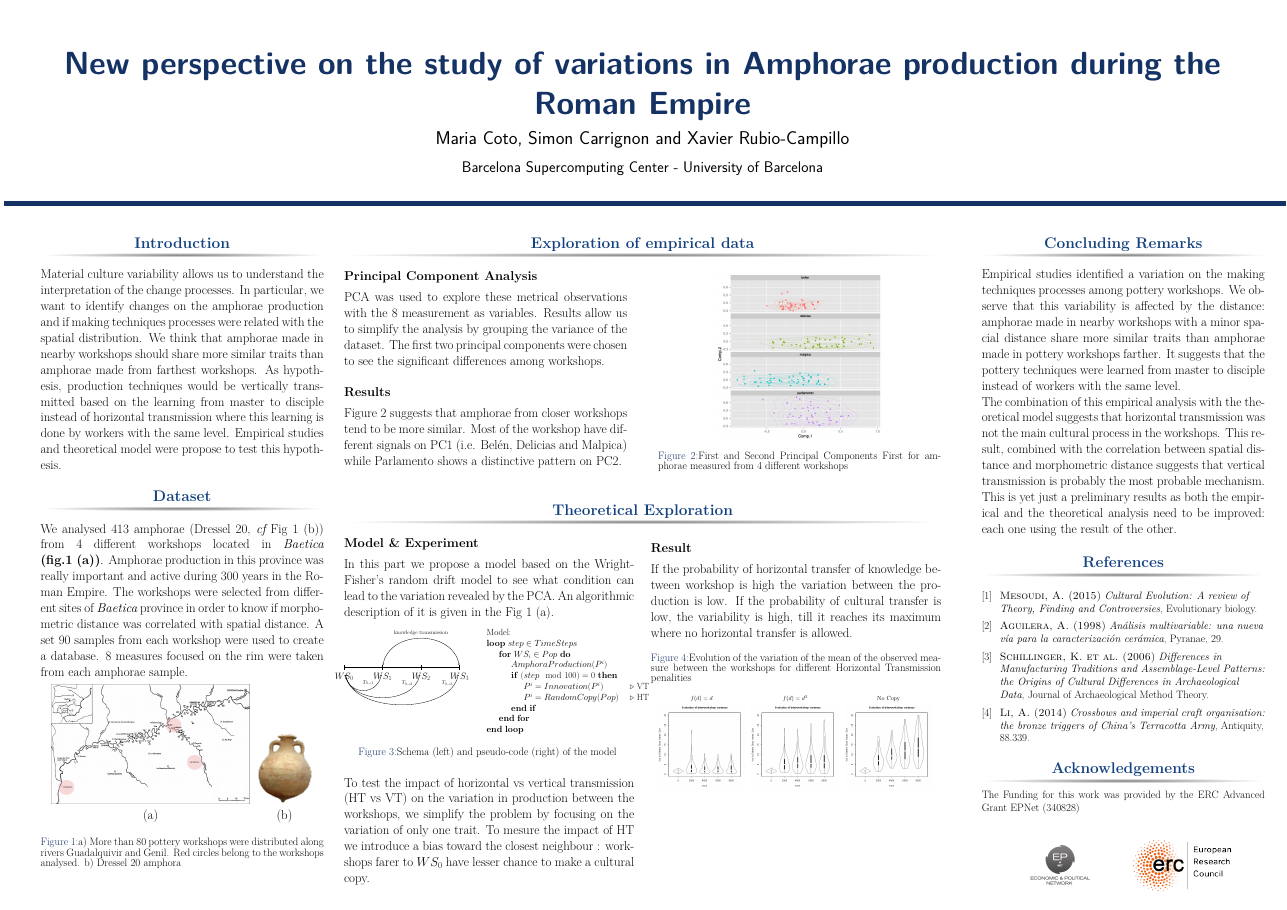
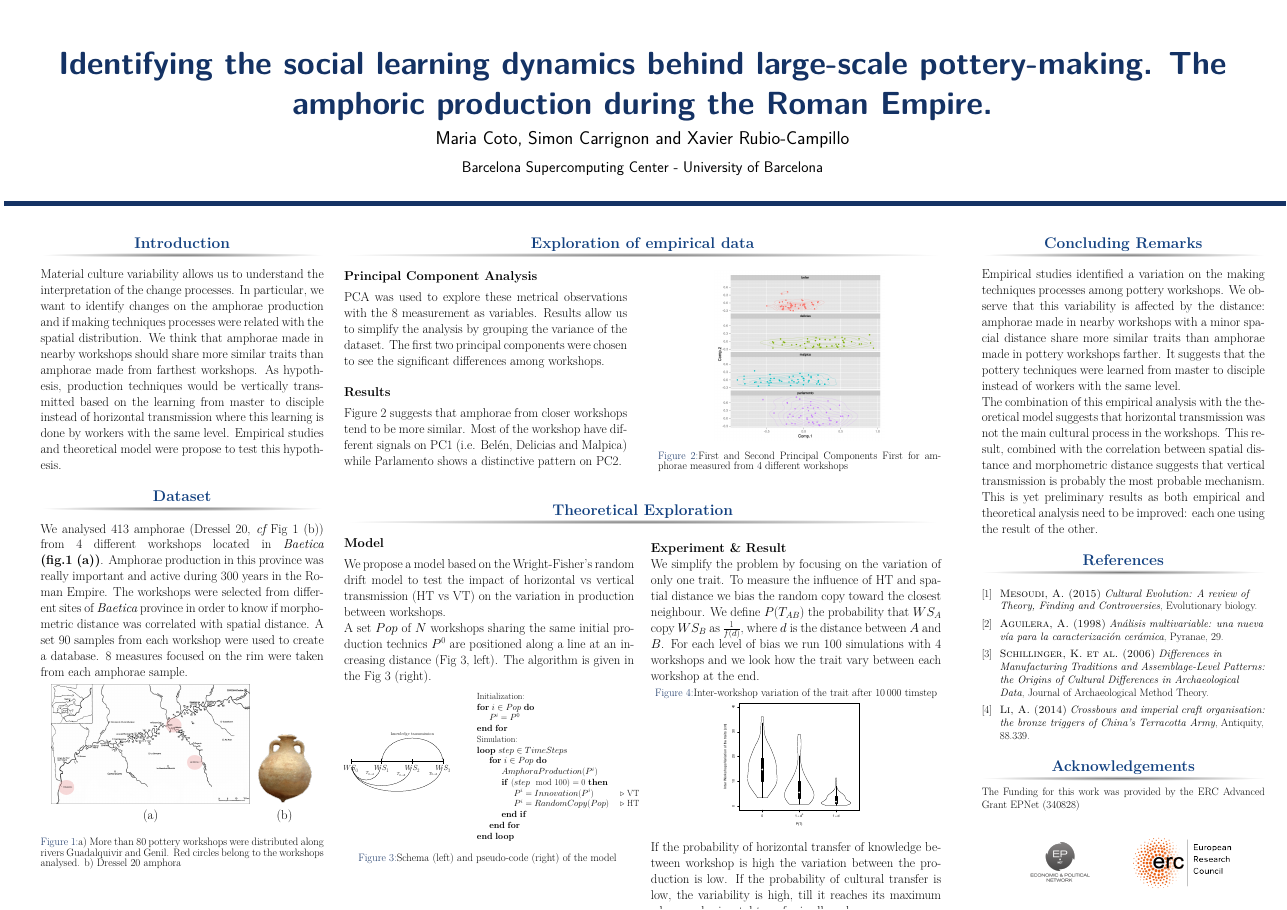
Before and after one commit to simoncarrignon/ampecc-doc, a LaTeX poster (posterhorizontal.tex): the whole page. Compiled offline with pdfLaTeX.

Commit message:
new graph for the results

```diff
--- a/posterhorizontal.tex
+++ b/posterhorizontal.tex
@@ -47,7 +47,9 @@
 %----------------------------------------------------------------------------------------
 
 %\title{Exploring the dynamic of cultural changes: A model to understand the amphorae production patterns in the Roman Empire} % Poster title
-\title{New perspective on the study of variations in Amphorae production during the Roman Empire} % Poster title
+%\title{New perspective on the study of variations in Amphorae production during the Roman Empire} % Poster title
+\title{Identifying the social learning dynamics behind large-scale pottery-making. The amphoric production during the Roman Empire.}
+
 
 \author{Maria Coto, Simon Carrignon and Xavier Rubio-Campillo} % Author(s)
 
@@ -155,27 +157,32 @@ Figure~\ref{fig:pca} suggests that amphorae from closer workshops tend to be mor
 \begin{column}{1.025\onecolwid} %first subcolumn left
 %on the left
 
-{\textbf{Model \& Experiment}}\\
+{\textbf{Model }}\\
 \justify
-In this part we propose a model based on the Wright-Fisher's random drift model to see what condition can lead to the variation revealed by the PCA.
-%In this model workshops produce a certain number of amphorae \& can: (1) change their production technics following a random inovation procedure (vertical transmission) or (2) copy the production techniques of another workshop.
-An algorithmic description of it is given in the Fig~\ref{fig:mod}~(a).  %where a fixed number of workshop produce a fixed amount of amphora during a certain time following a certain techniques. Every 100 time step each workshop have a certain probability to slightly modify their production technique (\emph{ie} the vertical tramsission) or to copy the one used by another workshop (\emph{the horizontal transmission}).
+We propose a model based on the Wright-Fisher's random drift model to test the impact of horizontal vs vertical transmission (HT vs VT) on the variation in production between workshops.  %and to give an idea on which conditions can explain the variation revealed by the PCA.
+
+A set $Pop$ of $N$ workshops sharing the same initial production technics $P^{0}$ are positioned along a line at an increasing distance (Fig~\ref{fig:mod},~left). %In this model workshops produce a certain number of amphorae \& can: (1) change their production technics following a random inovation procedure (vertical transmission) or (2) copy the production techniques of another workshop.
+The algorithm is given in the Fig~\ref{fig:mod}~(right).
+%where a fixed number of workshop produce a fixed amount of amphora during a certain time following a certain techniques. Every 100 time step each workshop have a certain probability to slightly modify their production technique (\emph{ie} the vertical tramsission) or to copy the one used by another workshop (\emph{the horizontal transmission}).
 
 	\begin{figure}
 \begin{columns}
-    \begin{column}{.5\textwidth}
+    \begin{column}{.4\textwidth}
 	    \centering
 	\resizebox{\textwidth}{!}{
 	    \input{images/schemaTL.tikz}
 }
-	    \label{fig:mod}
     \end{column}
     \begin{column}{.6\textwidth}
 	\begin{algorithmic}
 	    \footnotesize
-	    \State Model:
+	    \State Initialization:
+	    \For{$i \in Pop$}
+	    \State $P^{i} = P^{0}$
+	    \EndFor
+	    \State Simulation:
 	    \Loop{$~step \in TimeSteps$}
-	    \For{$WS_i \in Pop$}
+	    \For{$i \in Pop$}
 	    \State $AmphoraProduction(P^{i})$
 	    \If{$ (step \mod 100) = 0$}
 	    \State $P^{i}=Innovation(P^{i})$ 	\Comment{VT}
@@ -189,11 +196,11 @@ An algorithmic description of it is given in the Fig~\ref{fig:mod}~(a).  %where
 
 \singlespace
 	    \caption{Schema (left) and pseudo-code (right) of the model }
+	    \label{fig:mod}
 	\end{figure}
 
 %{\textbf{Horizontal Transmission}}\\
 
-To test the impact of horizontal vs vertical transmission (HT vs VT) on the variation in production between the workshops, we simplify the problem by focusing on the variation of only one trait. To mesure the impact of HT we introduce a bias toward the closest neighbour : workshops farer to $WS_0$ have lesser chance to make a cultural copy.
 
 
 
@@ -204,24 +211,27 @@ To test the impact of horizontal vs vertical transmission (HT vs VT) on the vari
 \begin{column}{1.025\onecolwid} %first subcolumn right
 \justify
 
-{\textbf{Result}}\\
-\justify
-If the probability of horizontal transfer of knowledge between workshop is high the variation between the production is low. If the probability of cultural transfer is low, the variability is high, till it reaches its maximum where no horizontal transfer is allowed.
+{\textbf{Experiment \& Result}}\\
+We simplify the problem by focusing on the variation of only one trait. To measure the influence of HT and spatial distance we bias the random copy toward the closest neighbour. We define $P(T_{AB})$ the probability that $WS_A$ copy $WS_B$ as $\frac{1}{f(d)}$, where $d$ is the distance between $A$ and $B$.
+For each level of bias we run $100$ simulations with 4 workshops and we look how the trait vary between each workshop at the end.\vspace{-.7cm}
+
 
     \begin{figure}[h!]
     \centering
 \singlespace
-	\caption{Evolution of the variation of the mean of the observed measure between the workshops for different Horizontal Transmission penalities}
+\caption{Inter-workshop variation of the trait after $10\,000$ timstep}\vspace{-1.6cm}
+
 	%\begin{tabular}{m{.3\textwidth}m{.3\textwidth}m{.3\textwidth}}
-    \begin{tabular}{ccc}
-	     $f(d)=d$ & $f(d)=d^3$ & No Copy\\
-
-	    \includegraphics[height=.3\textwidth]{images/lineC.png}
-	    &
-	    \includegraphics[height=.3\textwidth]{images/cubeC.png}
-	    &
-	    \includegraphics[height=.3\textwidth]{images/lineNC.png}\\
-	\end{tabular}
+%    \begin{tabular}{ccc}
+%	     $f(d)=d$ & $f(d)=d^3$ & No Copy\\
+%
+%	    \includegraphics[height=.3\textwidth]{images/lineC.png}
+%	    &
+%	    \includegraphics[height=.3\textwidth]{images/cubeC.png}
+%	    &
+%	    \includegraphics[height=.3\textwidth]{images/lineNC.png}\\
+%	\end{tabular}
+	\includegraphics[width=0.5\linewidth]{images/interworkshopvar.pdf}
 	\label{fig:resmod}
     \end{figure}
 
@@ -247,7 +258,7 @@ Empirical studies identified a variation on the making techniques processes amon
 
 The combination of this empirical analysis with the theoretical model suggests that horizontal transmission was not the main cultural process in the workshops. This result, combined with the correlation between spatial distance and morphometric distance suggests that vertical transmission is probably the most probable mechanism.
 
-This is yet just a preliminary results as both the empirical and the theoretical analysis need to be improved: each one using the result of the other.
+This is yet  preliminary results as both empirical and theoretical analysis need to be improved: each one using the result of the other.
 
 %the first on by collecting more data from other sites to see if the inter-workshop variation is still consistent with isolation by distance ; the second one by bringing closer the model to the case study by make co-variate as variable as in the empirical study and by integrating the observed correlation between the variable.
 
```
Also changed, not shown: posterhorizontal.tex (1 more changed lines).
